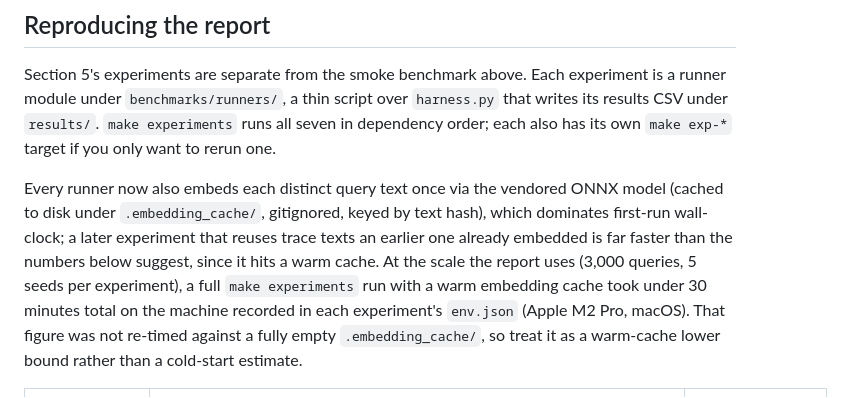
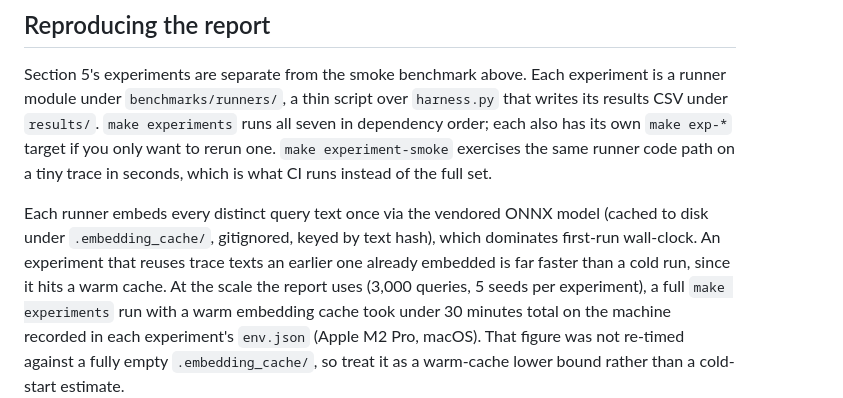
Before and after one commit to LiorLotan2/frecos, a Markdown page: README.md, the part around one of its changes. GitHub-like rendering.

```diff
--- a/README.md
+++ b/README.md
@@ -115,12 +133,13 @@ Section 5's experiments are separate from the smoke benchmark above. Each experi
 is a runner module under `benchmarks/runners/`, a thin script over `harness.py` that
 writes its results CSV under `results/`. `make experiments` runs all seven in dependency
 order; each also has its own `make exp-*` target if you only want to rerun one.
+`make experiment-smoke` exercises the same runner code path on a tiny trace in seconds,
+which is what CI runs instead of the full set.
 
-Every runner now also embeds each distinct query text once via the vendored ONNX
-model (cached to disk under `.embedding_cache/`, gitignored, keyed by text hash),
-which dominates first-run wall-clock; a later experiment that reuses trace texts an
-earlier one already embedded is far faster than the numbers below suggest, since it
-hits a warm cache. At the scale the report uses (3,000 queries, 5 seeds per
+Each runner embeds every distinct query text once via the vendored ONNX model (cached to
+disk under `.embedding_cache/`, gitignored, keyed by text hash), which dominates first-run
+wall-clock. An experiment that reuses trace texts an earlier one already embedded is far
+faster than a cold run, since it hits a warm cache. At the scale the report uses (3,000 queries, 5 seeds per
 experiment), a full `make experiments` run with a warm embedding cache took under 30
 minutes total on the machine recorded in each experiment's `env.json` (Apple M2 Pro,
 macOS). That figure was not re-timed against a fully empty `.embedding_cache/`, so
```
Also changed, not shown: other parts of README.md (+34 -10 lines).
